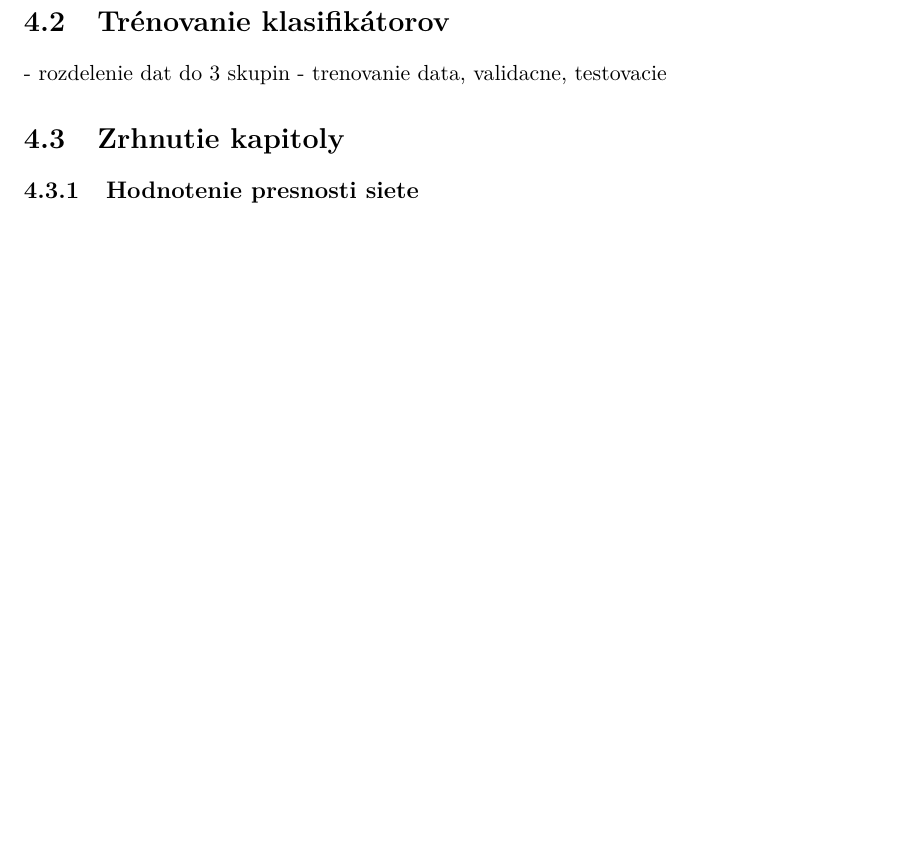
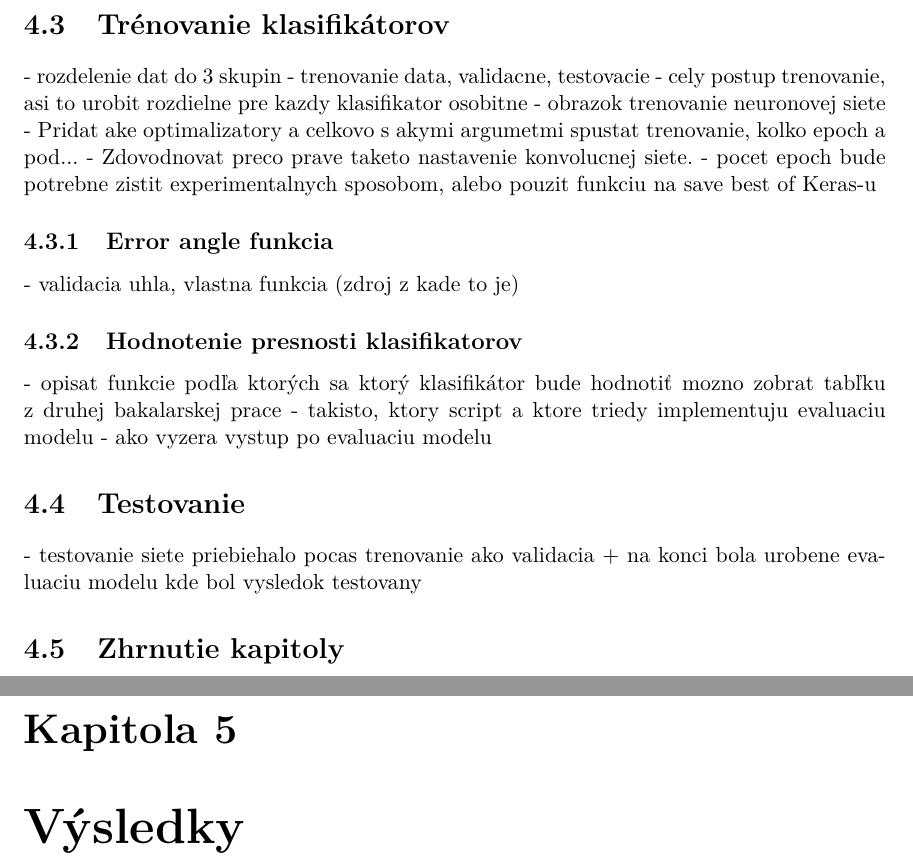
Before and after one commit to NoName115/Bachelor-thesis, a LaTeX thesis (doc/xkolcu00-Urceni-typu-a-smeru-zbrane.tex, which reads doc/chapters/4-0-implementacia.tex, doc/chapters/5-0-vysledky.tex): part of page 33 of 36 before the commit and two parts of pages 34 and 35 of 38 after it, the two joined at a grey line, cut so that both start at the same text, the shorter picture padded with empty space. Compiled offline with pdfLaTeX.

Commit message:
[doc] implemantation design

```diff
--- a/doc/chapters/4-0-implementacia.tex
+++ b/doc/chapters/4-0-implementacia.tex
@@ -11,25 +41,24 @@
 
 \section{Trénovanie klasifikátorov}
 - rozdelenie dat do 3 skupin - trenovanie data, validacne, testovacie
+- cely postup trenovanie, asi to urobit rozdielne pre kazdy klasifikator osobitne
+- obrazok trenovanie neuronovej siete
+- Pridat ake optimalizatory a celkovo s akymi argumetmi spustat trenovanie, kolko epoch a pod...
+- Zdovodnovat preco prave taketo nastavenie konvolucnej siete.
+- pocet epoch bude potrebne zistit experimentalnych sposobom, alebo pouzit funkciu na save best of Keras-u
 
-\section{Zrhnutie kapitoly}
+\subsection{Error angle funkcia}
+- validacia uhla, vlastna funkcia (zdroj z kade to je)
 
-\begin{comment}
+\subsection{Hodnotenie presnosti klasifikatorov}
+- opisat funkcie podľa ktorých sa ktorý klasifikátor bude hodnotiť
+  mozno zobrat tabľku z druhej bakalarskej prace
+- takisto, ktory script a ktore triedy implementuju evaluaciu modelu
+- ako vyzera vystup po evaluaciu modelu
 
-    \subsection{implementacia a vysledky- poznamky}
-    \begin{enumerate}
-        \item[$\bullet$] Z kade som realne cerpal data nakoniec
-        \item[$\bullet$] Ako prebiehala augmentacia dat, opisat funkcie ktore sa pouzivaju pre dogenerovanie obrazkov a nazov tried ktore to implementuju.
-        \item[$\bullet$] Obrazok trenovanie neuronovej siete
-        \item[$\bullet$] Dosiahnute vysledky
-        \item[$\bullet$] vytvorit velku prehladnu tabulku pre budu kompletne vysledky, tak ako to je na git-e opisane
-    \end{enumerate}
+\section{Testovanie}
+- testovanie siete priebiehalo pocas trenovanie ako validacia
+  + na konci bola urobene evaluaciu modelu kde bol vysledok testovany
 
-\end{comment}
+\section{Zhrnutie kapitoly}
 
-\subsection{Hodnotenie presnosti siete}
-
-\begin{comment}
-
-    \begin{figure}[H]
-        \centering
--- /dev/null
+++ b/doc/chapters/5-0-vysledky.tex
@@ -0,0 +1,7 @@
+
+\chapter{Výsledky}
+
+\begin{comment}
+    - ukazat historiu trenovania
+    - prehladne tabulky vysledkov
+    - prehladna tabulka vysledkov pre detekciu uhla s roznymi thresholdami
```
Also changed, not shown: doc/xkolcu00-Urceni-typu-a-smeru-zbrane-01-kapitoly-chapters.tex (+2 -0 lines), doc/chapters/4-0-implementacia.tex (49 more changed lines), doc/chapters/5-0-vysledky.tex (5 more changed lines).
